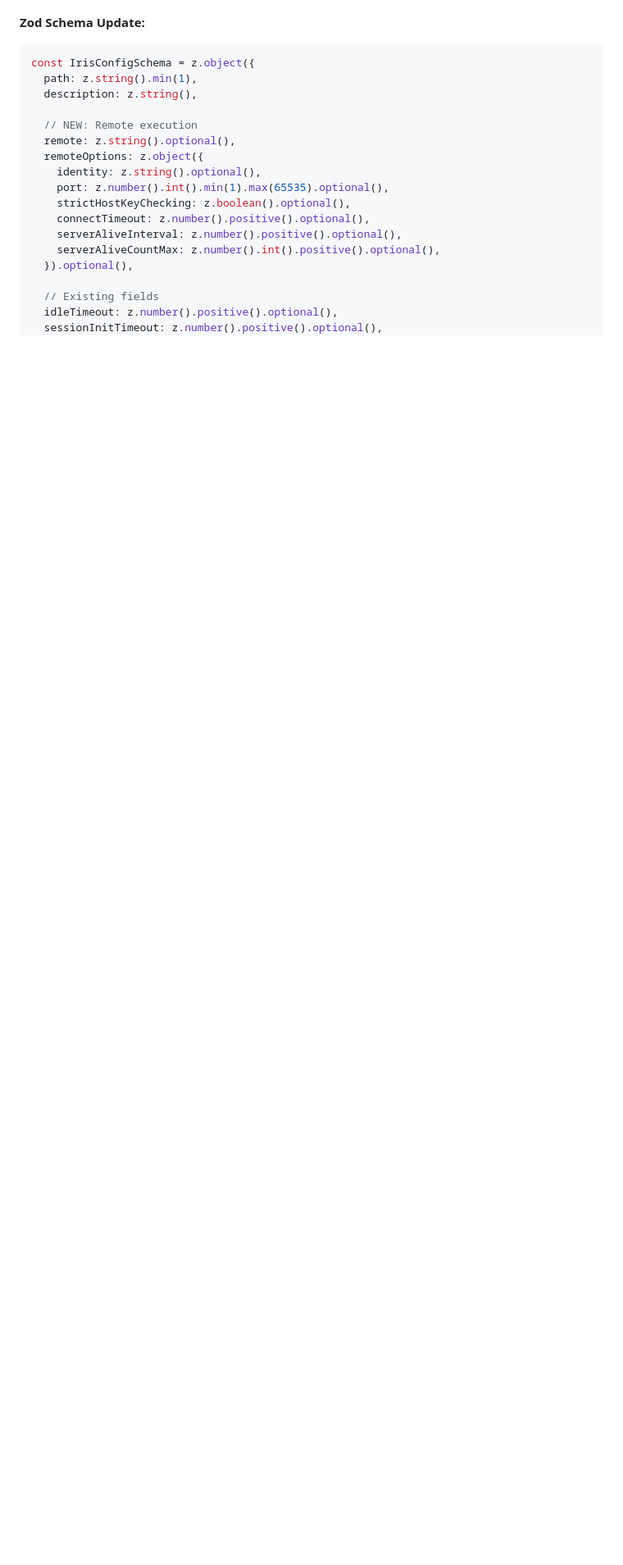
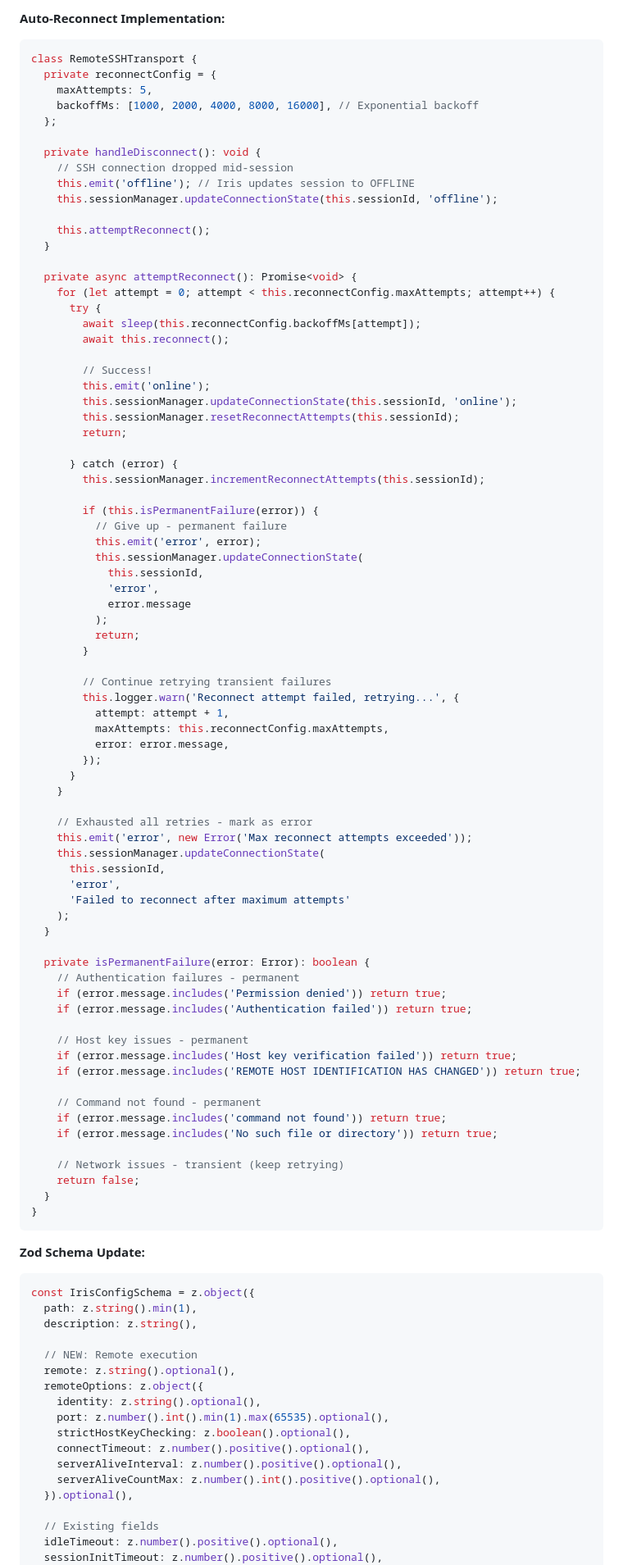
Before and after one commit to jenova-marie/iris-mcp, a Markdown page: docs/future/REMOTE.md, the part around one of its changes. Shown at 82% size. Rendered like a GitHub page; blank space fills up the shorter version.

````diff
--- a/docs/future/REMOTE.md
+++ b/docs/future/REMOTE.md
@@ -692,3 +768,82 @@ class RemoteSSHTransport implements Transport {
+**Auto-Reconnect Implementation:**
+
+```typescript
+class RemoteSSHTransport {
+  private reconnectConfig = {
+    maxAttempts: 5,
+    backoffMs: [1000, 2000, 4000, 8000, 16000], // Exponential backoff
+  };
+
+  private handleDisconnect(): void {
+    // SSH connection dropped mid-session
+    this.emit('offline'); // Iris updates session to OFFLINE
+    this.sessionManager.updateConnectionState(this.sessionId, 'offline');
+
+    this.attemptReconnect();
+  }
+
+  private async attemptReconnect(): Promise<void> {
+    for (let attempt = 0; attempt < this.reconnectConfig.maxAttempts; attempt++) {
+      try {
+        await sleep(this.reconnectConfig.backoffMs[attempt]);
+        await this.reconnect();
+
+        // Success!
+        this.emit('online');
+        this.sessionManager.updateConnectionState(this.sessionId, 'online');
+        this.sessionManager.resetReconnectAttempts(this.sessionId);
+        return;
+
+      } catch (error) {
+        this.sessionManager.incrementReconnectAttempts(this.sessionId);
+
+        if (this.isPermanentFailure(error)) {
+          // Give up - permanent failure
+          this.emit('error', error);
+          this.sessionManager.updateConnectionState(
+            this.sessionId,
+            'error',
+            error.message
+          );
+          return;
+        }
+
+        // Continue retrying transient failures
+        this.logger.warn('Reconnect attempt failed, retrying...', {
+          attempt: attempt + 1,
+          maxAttempts: this.reconnectConfig.maxAttempts,
+          error: error.message,
+        });
+      }
+    }
+
+    // Exhausted all retries - mark as error
+    this.emit('error', new Error('Max reconnect attempts exceeded'));
+    this.sessionManager.updateConnectionState(
+      this.sessionId,
+      'error',
+      'Failed to reconnect after maximum attempts'
+    );
+  }
+
+  private isPermanentFailure(error: Error): boolean {
+    // Authentication failures - permanent
+    if (error.message.includes('Permission denied')) return true;
+    if (error.message.includes('Authentication failed')) return true;
+
+    // Host key issues - permanent
+    if (error.message.includes('Host key verification failed')) return true;
+    if (error.message.includes('REMOTE HOST IDENTIFICATION HAS CHANGED')) return true;
+
+    // Command not found - permanent
+    if (error.message.includes('command not found')) return true;
+    if (error.message.includes('No such file or directory')) return true;
+
+    // Network issues - transient (keep retrying)
+    return false;
+  }
+}
+```
 
 **Zod Schema Update:**
 
````
Also changed, not shown: other parts of docs/future/REMOTE.md (+199 -153 lines).
